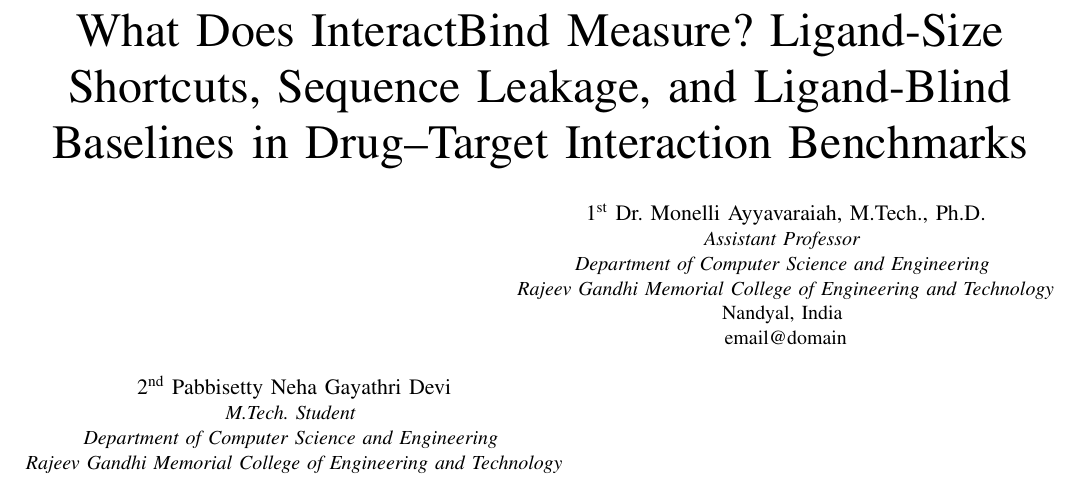
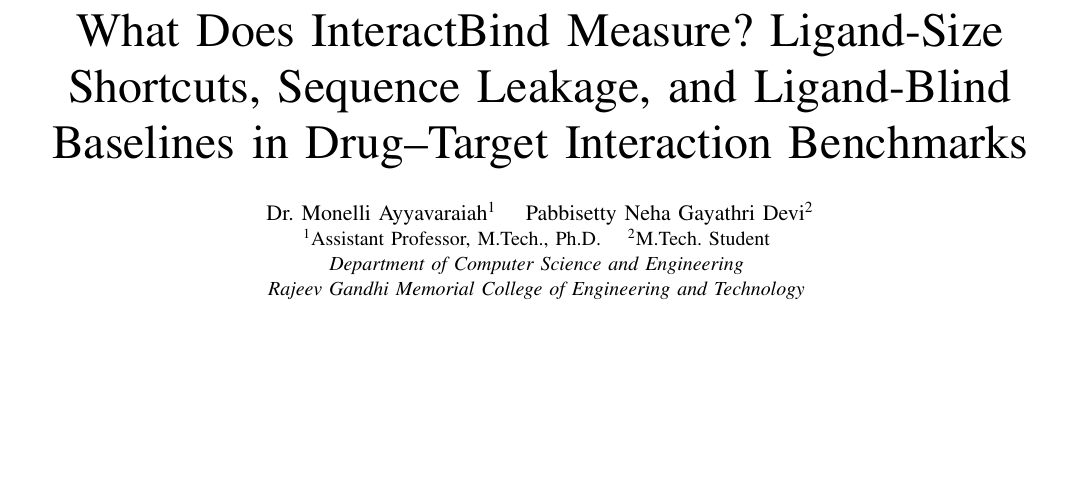
Before and after one commit to rohithredddy/neha, a LaTeX paper (paper/main.tex): part of page 1 of 6, cut so that both start at the same text, the shorter picture padded with empty space. Compiled offline with pdfLaTeX; a missing font is replaced by an installed copy or a similar font; a LaTeX package or settings file that is missing is left out.

Commit message:
docs: shared-affiliation author block with numbered superscripts
Both authors are in one \IEEEauthorblockN with a single \IEEEauthorblockA, as IEEEtran's
bare_conf.tex does for shared affiliations, so department and institution appear once.
Superscript 1/2 tie each author to their role and email; \textsuperscript is used because
\IEEEauthorrefmark renders symbols, not digits, in conference mode.

```diff
--- a/paper/main.tex
+++ b/paper/main.tex
@@ -19,20 +19,19 @@
 Baselines in Drug--Target Interaction Benchmarks}
 
 % TODO(authors): add email addresses, and the city/state of the institution if required by the CFP.
+% Both authors share one department and institution, so IEEEtran's shared-affiliation form is
+% used (see bare_conf.tex: two names in one \IEEEauthorblockN, affiliation stated once).
+% Superscripts are \textsuperscript, not \IEEEauthorrefmark, which prints *, dagger, ... in
+% conference mode rather than digits.
 \author{
-\IEEEauthorblockN{1\textsuperscript{st} Dr. Monelli Ayyavaraiah, M.Tech., Ph.D.}
-\IEEEauthorblockA{\textit{Assistant Professor} \\
+\IEEEauthorblockN{Dr. Monelli Ayyavaraiah\textsuperscript{1} \quad
+Pabbisetty Neha Gayathri Devi\textsuperscript{2}}
+\IEEEauthorblockA{\textsuperscript{1}Assistant Professor, M.Tech., Ph.D. \quad
+\textsuperscript{2}M.Tech. Student \\
 \textit{Department of Computer Science and Engineering} \\
-\textit{Rajeev Gandhi Memorial College of Engineering and Technology}\\
+\textit{Rajeev Gandhi Memorial College of Engineering and Technology} \\
 Nandyal, India \\
-email@domain}
-\and
-\IEEEauthorblockN{2\textsuperscript{nd} Pabbisetty Neha Gayathri Devi}
-\IEEEauthorblockA{\textit{M.Tech. Student} \\
-\textit{Department of Computer Science and Engineering} \\
-\textit{Rajeev Gandhi Memorial College of Engineering and Technology}\\
-Nandyal, India \\
-email@domain}
+\textsuperscript{1}email@domain \quad \textsuperscript{2}email@domain}
 }
 
 \maketitle
```
